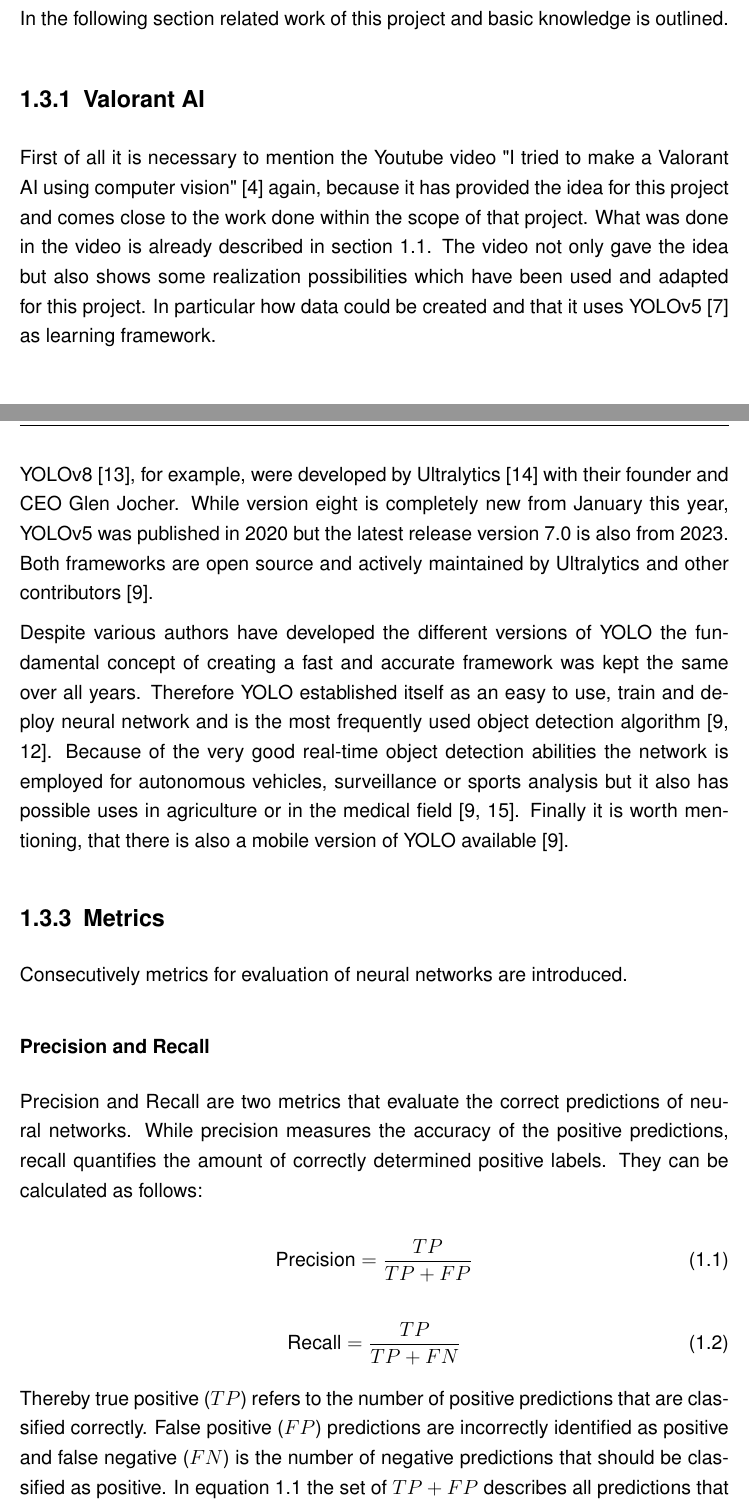
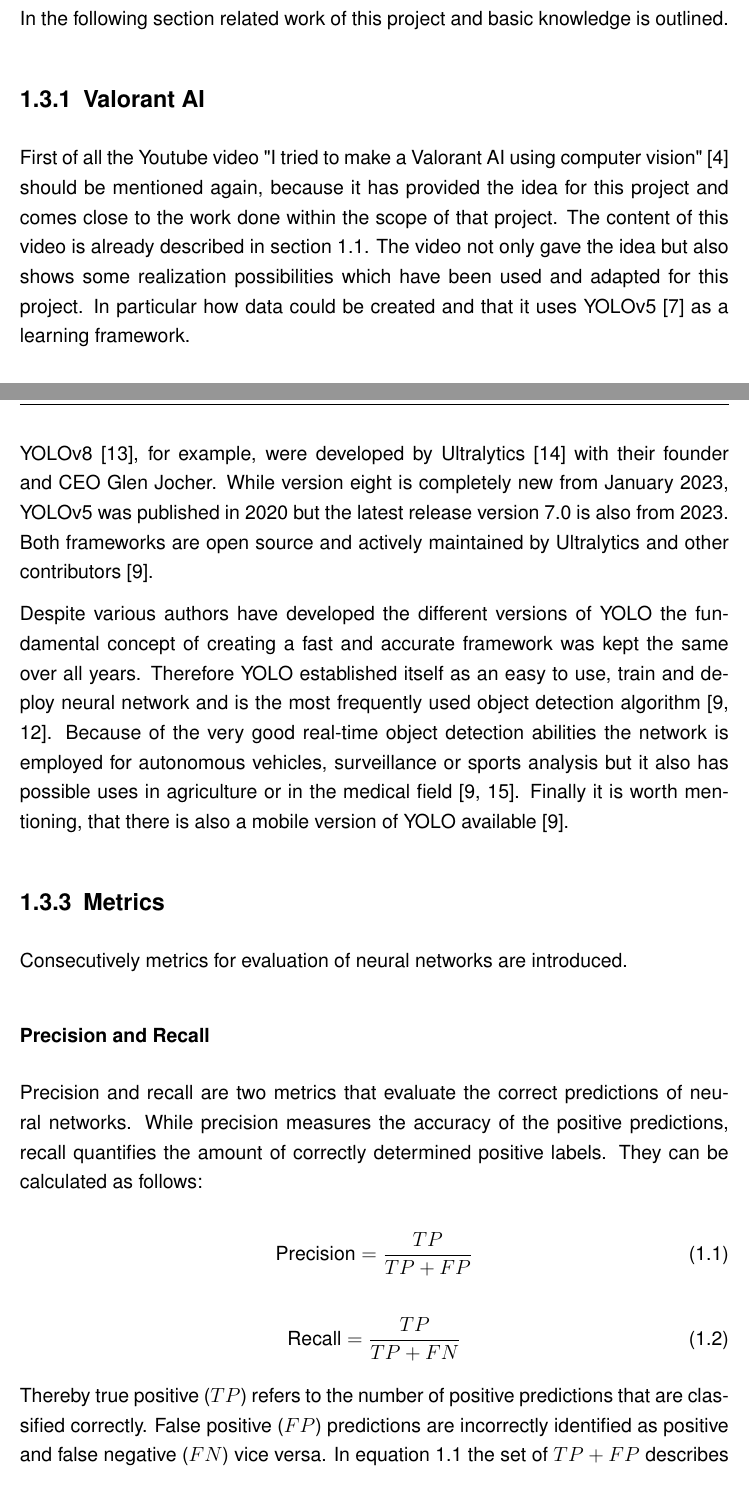
Before and after one commit to jonathan-schilling/objectDetectionVideo, a LaTeX thesis (report/thesis.tex, which reads report/chapters/01-introduction.tex): two parts of pages 9 and 10 of 24, joined at a grey line, cut so that both start at the same text. Compiled offline with pdfLaTeX.

Commit message:
Correct chapter 1.

```diff
--- a/report/chapters/01-introduction.tex
+++ b/report/chapters/01-introduction.tex
@@ -133,12 +133,12 @@ In the following section related work of this project and basic knowledge is out
 
 \subsection[Video: Valorant AI]{Valorant AI}\label{subsec:intro:video}
 
-First of all it is necessary to mention the Youtube video "I tried to make a Valorant AI using computer
-vision"~\cite{river2021} again, because it has provided the idea for this project and comes close to
-the work done within the scope of that project. What was done in the video is already described in
+First of all the Youtube video "I tried to make a Valorant AI using computer vision"~\cite{river2021}
+should be mentioned again, because it has provided the idea for this project and comes close to
+the work done within the scope of that project. The content of this video is already described in
 section~\ref{sec:intro:problem}. The video not only gave the idea but also shows some realization
 possibilities which have been used and adapted for this project. In particular how data could be
-created and that it uses YOLOv5~\cite{jocher2020} as learning framework.
+created and that it uses YOLOv5~\cite{jocher2020} as a learning framework.
 
 \subsection[Neural Network Framework: You Only Look Once]{You Only Look
 Once}\label{subsec:intro:yolo}
@@ -161,7 +161,7 @@ YOLO framework uses regression for both tasks~\cite{aydin2023, terven2023}.
 The development of YOLO continues to this day and miscellaneous authors have introduced
 enhanced versions of the framework. The versions YOLOv5~\cite{jocher2020} and
 YOLOv8~\cite{jocher2023}, for example, were developed by Ultralytics~\cite{ultralytics} with their
-founder and CEO Glen Jocher. While version eight is completely new from January this year,
+founder and CEO Glen Jocher. While version eight is completely new from January 2023,
 YOLOv5 was published in 2020 but the latest release version 7.0 is also from 2023. Both
 frameworks are open source and actively maintained by Ultralytics and other
 contributors~\cite{terven2023}.
@@ -181,7 +181,7 @@ Consecutively metrics for evaluation of neural networks are introduced.
 
 \subsubsection*{Precision and Recall}
 
-Precision and Recall are two metrics that evaluate the correct predictions of neural networks. While
+Precision and recall are two metrics that evaluate the correct predictions of neural networks. While
 precision measures the accuracy of the positive predictions, recall quantifies the amount of correctly
 determined positive labels. They can be calculated as follows:
 
@@ -197,7 +197,4 @@ determined positive labels. They can be calculated as follows:
 
 Thereby true positive ($TP$) refers to the number of positive predictions that are classified
 correctly. False positive ($FP$) predictions are incorrectly identified as positive and false negative
-($FN$) is the number of negative predictions that should be classified as positive. In
-equation~\ref{eq:intro:precision} the set of $TP + FP$ describes all predictions that are assigned
-positive. And in the calculation of recall $TP + FN$ is the set of all positive samples (ground
-truth)~\cite{terven2023, zheng2022}.
+($FN$) vice versa. In equation~\ref{eq:intro:precision} the set of $TP + FP$ describes all predictions
```
Also changed, not shown: report/chapters/01-introduction.tex (16 more changed lines).
